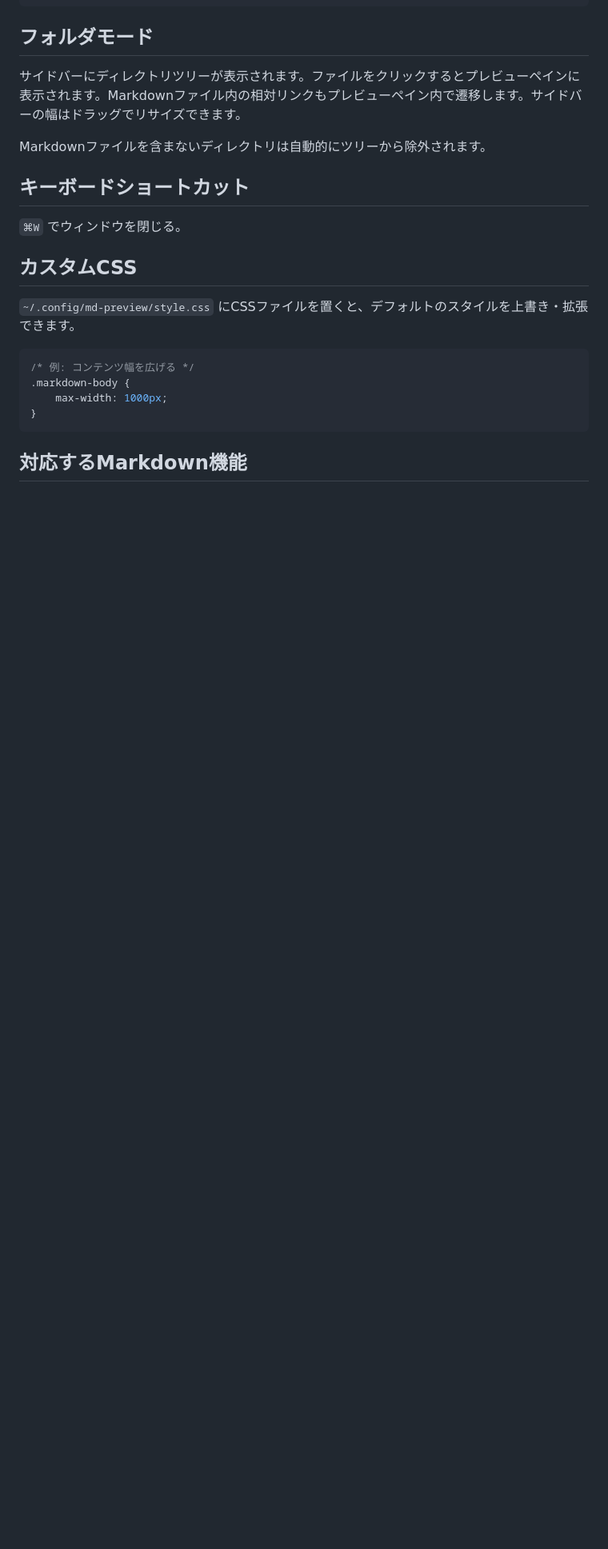
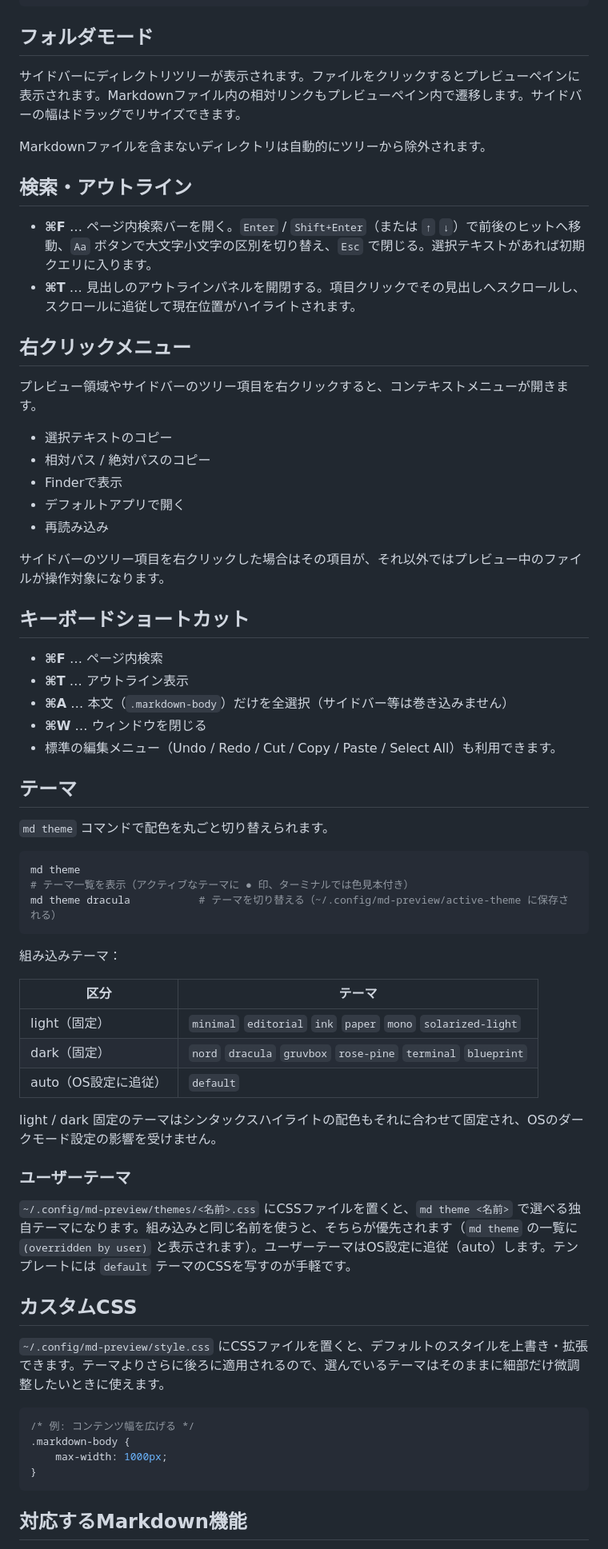
Before and after one commit to maru3460/md-preview, a Markdown page: README.md, the part around one of its changes. Shown at 80% size. GitHub-like rendering; blank space fills up the shorter version.

Commit message:
docs: READMEを最新機能に合わせて更新
検索/アウトライン/右クリックメニュー/テーマ/CSPの説明を追加し、
キーボードショートカットと対応Markdown機能の記載を拡充。

Co-Authored-By: Claude Opus 4.8 (1M context) <noreply@anthropic.com>

````diff
--- a/README.md
+++ b/README.md
@@ -51,13 +51,57 @@ md --sample > sample.md && md sample.md
 
 Markdownファイルを含まないディレクトリは自動的にツリーから除外されます。
 
+## 検索・アウトライン
+
+- **⌘F** … ページ内検索バーを開く。`Enter` / `Shift+Enter`（または `↑` `↓`）で前後のヒットへ移動、`Aa` ボタンで大文字小文字の区別を切り替え、`Esc` で閉じる。選択テキストがあれば初期クエリに入ります。
+- **⌘T** … 見出しのアウトラインパネルを開閉する。項目クリックでその見出しへスクロールし、スクロールに追従して現在位置がハイライトされます。
+
+## 右クリックメニュー
+
+プレビュー領域やサイドバーのツリー項目を右クリックすると、コンテキストメニューが開きます。
+
+- 選択テキストのコピー
+- 相対パス / 絶対パスのコピー
+- Finderで表示
+- デフォルトアプリで開く
+- 再読み込み
+
+サイドバーのツリー項目を右クリックした場合はその項目が、それ以外ではプレビュー中のファイルが操作対象になります。
+
 ## キーボードショートカット
 
-`⌘W` でウィンドウを閉じる。
+- **⌘F** … ページ内検索
+- **⌘T** … アウトライン表示
+- **⌘A** … 本文（`.markdown-body`）だけを全選択（サイドバー等は巻き込みません）
+- **⌘W** … ウィンドウを閉じる
+- 標準の編集メニュー（Undo / Redo / Cut / Copy / Paste / Select All）も利用できます。
+
+## テーマ
+
+`md theme` コマンドで配色を丸ごと切り替えられます。
+
+```sh
+md theme                   # テーマ一覧を表示（アクティブなテーマに ● 印、ターミナルでは色見本付き）
+md theme dracula           # テーマを切り替える（~/.config/md-preview/active-theme に保存される）
+```
+
+組み込みテーマ：
+
+| 区分 | テーマ |
+| --- | --- |
+| light（固定） | `minimal` `editorial` `ink` `paper` `mono` `solarized-light` |
+| dark（固定） | `nord` `dracula` `gruvbox` `rose-pine` `terminal` `blueprint` |
+| auto（OS設定に追従） | `default` |
+
+light / dark 固定のテーマはシンタックスハイライトの配色もそれに合わせて固定され、OSのダークモード設定の影響を受けません。
+
+### ユーザーテーマ
+
+`~/.config/md-preview/themes/<名前>.css` にCSSファイルを置くと、`md theme <名前>` で選べる独自テーマになります。組み込みと同じ名前を使うと、そちらが優先されます（`md theme` の一覧に `(overridden by user)` と表示されます）。ユーザーテーマはOS設定に追従（auto）します。テンプレートには `default` テーマのCSSを写すのが手軽です。
 
 ## カスタムCSS
 
-`~/.config/md-preview/style.css` にCSSファイルを置くと、デフォルトのスタイルを上書き・拡張できます。
+`~/.config/md-preview/style.css` にCSSファイルを置くと、デフォルトのスタイルを上書き・拡張できます。テーマよりさらに後ろに適用されるので、選んでいるテーマはそのままに細部だけ微調整したいときに使えます。
 
 ```css
 /* 例: コンテンツ幅を広げる */
````
Also changed, not shown: other parts of README.md (+6 -2 lines).
